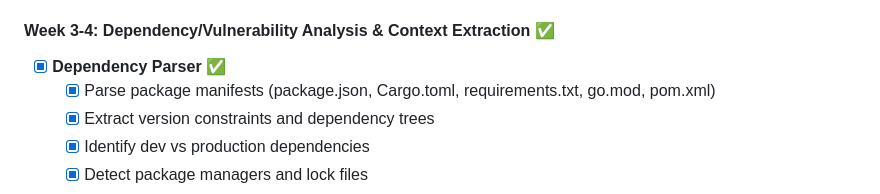
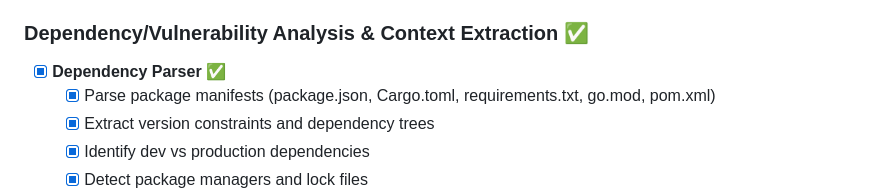
Before and after one commit to syncable-dev/syncable-cli, a Markdown page: ROADMAP.md, the part around the change. Rendered like a GitHub page.

Commit message:
feat: Edited title, from weeks -> title

```diff
--- a/ROADMAP.md
+++ b/ROADMAP.md
@@ -31,7 +31,7 @@ Build an AI-powered CLI that analyzes codebases and generates production-ready I
     - [x] Go: 10 frameworks (Gin, Echo, Fiber, etc.)
     - [x] Java/Kotlin: 8 frameworks (Spring Boot, Micronaut, etc.)
 
-#### Week 3-4: Dependency/Vulnerability Analysis & Context Extraction ✅
+### Dependency/Vulnerability Analysis & Context Extraction ✅
 - [x] **Dependency Parser** ✅
   - [x] Parse package manifests (package.json, Cargo.toml, requirements.txt, go.mod, pom.xml)
   - [x] Extract version constraints and dependency trees
```
